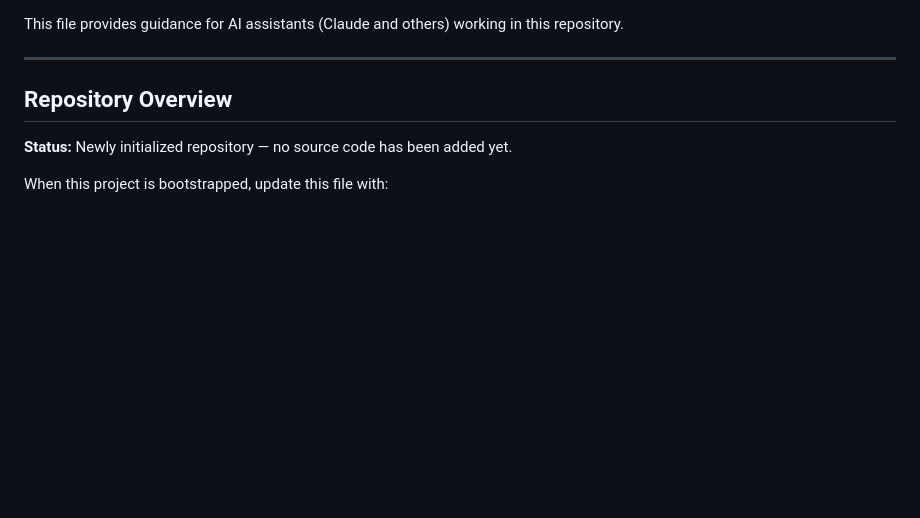
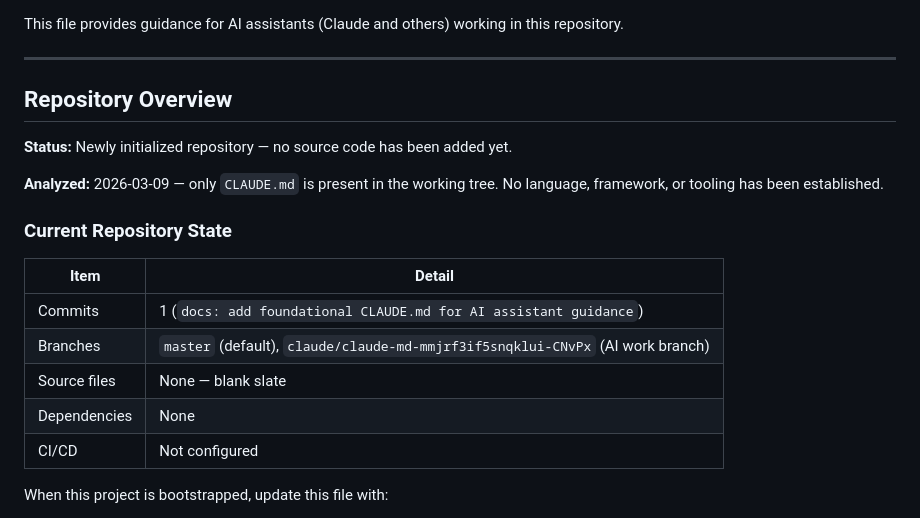
Before and after one commit to ssistantmarketingsolutions-png/trial, a Markdown page: CLAUDE.md, the part around one of its changes. Drawn GitHub-style; blank space fills up the shorter version.

Commit message:
docs(claude-md): update with current repository state analysis
Records analyzed snapshot as of 2026-03-09: single CLAUDE.md commit,
no source code or tooling yet established. Adds Current Repository State
table and corrects last-updated date.

```diff
--- a/CLAUDE.md
+++ b/CLAUDE.md
@@ -7,6 +7,18 @@ This file provides guidance for AI assistants (Claude and others) working in thi
 ## Repository Overview
 
 **Status:** Newly initialized repository — no source code has been added yet.
+
+**Analyzed:** 2026-03-09 — only `CLAUDE.md` is present in the working tree. No language, framework, or tooling has been established.
+
+### Current Repository State
+
+| Item | Detail |
+|---|---|
+| Commits | 1 (`docs: add foundational CLAUDE.md for AI assistant guidance`) |
+| Branches | `master` (default), `claude/claude-md-mmjrf3if5snqklui-CNvPx` (AI work branch) |
+| Source files | None — blank slate |
+| Dependencies | None |
+| CI/CD | Not configured |
 
 When this project is bootstrapped, update this file with:
 - Project purpose and description
```
Also changed, not shown: other parts of CLAUDE.md (+1 -1 lines).
